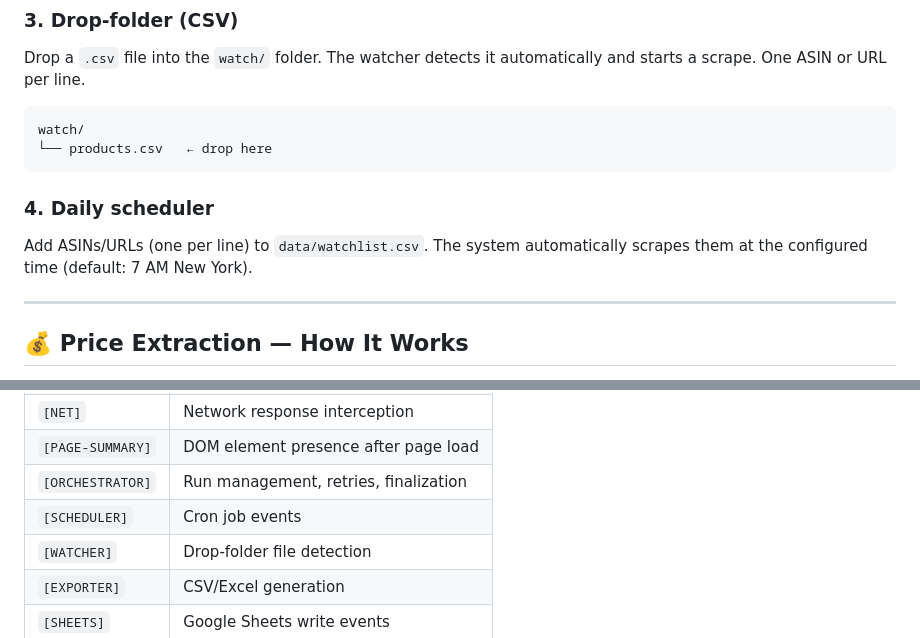
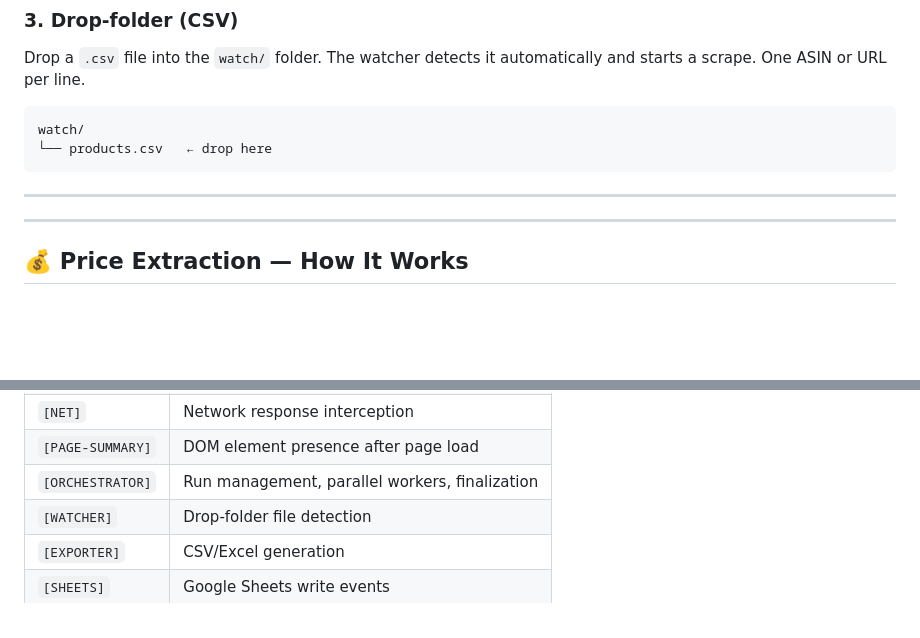
Before and after one commit to aashrithsharma/new-product-vetting-system, a Markdown page: README.md, 2 parts joined by grey strips. GitHub-like rendering; blank space fills up the shorter version.

````diff
--- a/README.md
+++ b/README.md
@@ -184,8 +183,7 @@ watch/
 └── products.csv   ← drop here
 ```
 
-### 4. Daily scheduler
-Add ASINs/URLs (one per line) to `data/watchlist.csv`. The system automatically scrapes them at the configured time (default: 7 AM New York).
+---
 
 ---
 
@@ -288,8 +286,7 @@ Key log prefixes:
 | `[PRICE]` | Price extraction pipeline steps |
 | `[NET]` | Network response interception |
 | `[PAGE-SUMMARY]` | DOM element presence after page load |
-| `[ORCHESTRATOR]` | Run management, retries, finalization |
-| `[SCHEDULER]` | Cron job events |
+| `[ORCHESTRATOR]` | Run management, parallel workers, finalization |
 | `[WATCHER]` | Drop-folder file detection |
 | `[EXPORTER]` | CSV/Excel generation |
 | `[SHEETS]` | Google Sheets write events |
````
Also changed, not shown: other parts of README.md (+9 -10 lines).
